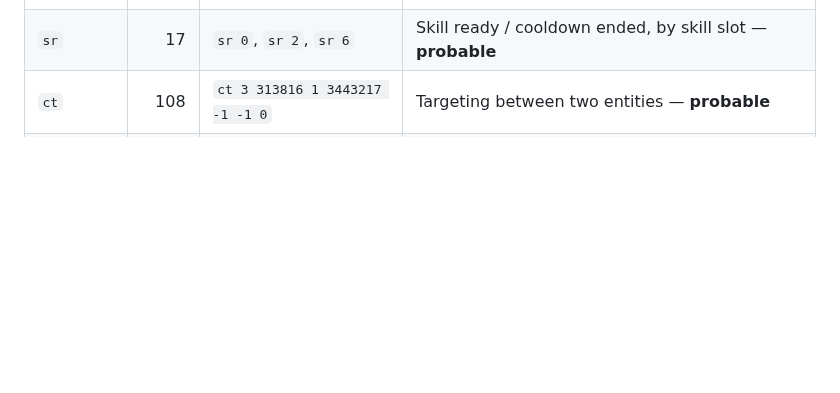
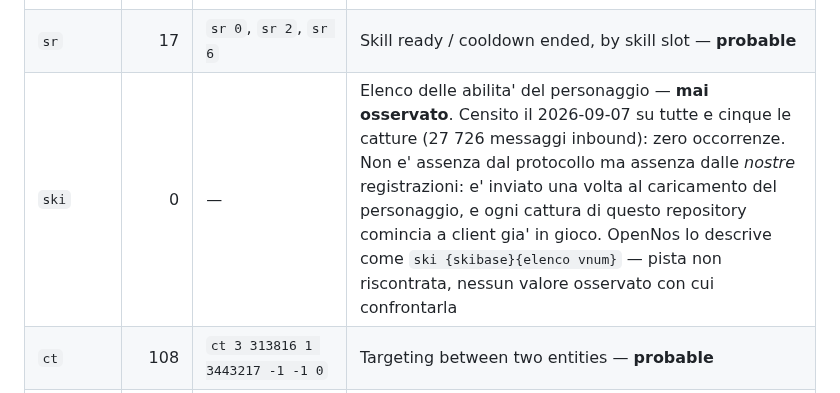
Before and after one commit to volobolo99/NosAiProject, a Markdown page: docs/PROTOCOLLO_NOSTALE.md, the part around the change. Drawn GitHub-style; blank space fills up the shorter version.

Commit message:
docs: ski non e' in nessuna delle cinque catture, e non e' un caso
Ricerca eseguita al posto dell'utente, per evitargli un test alla cieca.

La lista abilita' del personaggio non e' letta da alcun canale, ed e' la causa a
monte di due difetti gia' corretti. La domanda era se il wire la dica affatto.

Censite tutte e cinque le catture reali di questa macchina con --world-replay,
che elenca ogni opcode passato sul filo, letto o no: nostale_combat 8 211
messaggi / 21 opcode, certificazione 11 528 / 16, equip_test 3 584 / 17,
nostale_live 1 913 / 13, nostale_01 2 490 / 2. **27 726 messaggi, zero ski.**

Non e' assenza dal protocollo: e' assenza dalle nostre registrazioni. WinDivert
si aggancia a un client gia' in gioco, e ski e' inviato una volta sola al
caricamento del personaggio. Lo stesso effetto e' gia' documentato in forma piu'
debole per in: 25 occorrenze contro 7 685 mv sulla stessa cattura.

OpenNos descrive il pacchetto come `ski {skibase}{elenco vnum}`. Resta una pista
non riscontrata e cosi' e' registrata: la regola sulle fonti esterne di
CLAUDE.md chiede di confrontare almeno un valore decodificato con uno realmente
osservato, e qui non esiste alcun valore osservato con cui confrontarlo.
Scrivere il decoder ora vorrebbe dire consegnare un parser mai eseguito su un
byte vero.

Serve una cosa sola, ed e' l'unica: una cattura che cominci **prima** del login
-- --record-wire a client chiuso, poi accedere. Nessun altro esperimento e'
necessario, perche' il censimento ha gia' escluso che il pacchetto sia nascosto
nelle registrazioni esistenti.

Corretta anche la spec stessa, che dopo c28dd74 affermava due cose non piu'
vere: che Player.Skills e' un EquatableArray nudo, e che ADR-0027 e' una
proposta in attesa. E' un WorldFact, e l'ADR e' applicato.

Co-Authored-By: Claude Opus 5 <noreply@anthropic.com>

```diff
--- a/docs/PROTOCOLLO_NOSTALE.md
+++ b/docs/PROTOCOLLO_NOSTALE.md
@@ -206,6 +206,7 @@ cond 1 3443217 0 0 11
 | `ivn` | 3 | `ivn 2 34.2006.1.0` | Inventory slot: `slot.vnum.amount.rarity` — **probable**, vnum `2006` matches the `drop` |
 | `eff` | 6 | `eff 3 313909 5000` | Visual effect on an entity — **probable** |
 | `sr` | 17 | `sr 0`, `sr 2`, `sr 6` | Skill ready / cooldown ended, by skill slot — **probable** |
+| `ski` | 0 | — | Elenco delle abilita' del personaggio — **mai osservato**. Censito il 2026-09-07 su tutte e cinque le catture (27 726 messaggi inbound): zero occorrenze. Non e' assenza dal protocollo ma assenza dalle *nostre* registrazioni: e' inviato una volta al caricamento del personaggio, e ogni cattura di questo repository comincia a client gia' in gioco. OpenNos lo descrive come `ski {skibase}{elenco vnum}` — pista non riscontrata, nessun valore osservato con cui confrontarla |
 | `ct` | 108 | `ct 3 313816 1 3443217 -1 -1 0` | Targeting between two entities — **probable** |
 | `sayi`, `msgi` | 18 | `sayi 1 3443217 12 975 2 2006 1 0 0` | Localised message ids, not text — **probable** |
 | `guri` | 6 | `guri 2 1 3443217 0` | **unknown** |
```
Also changed, not shown: 1 other file.
